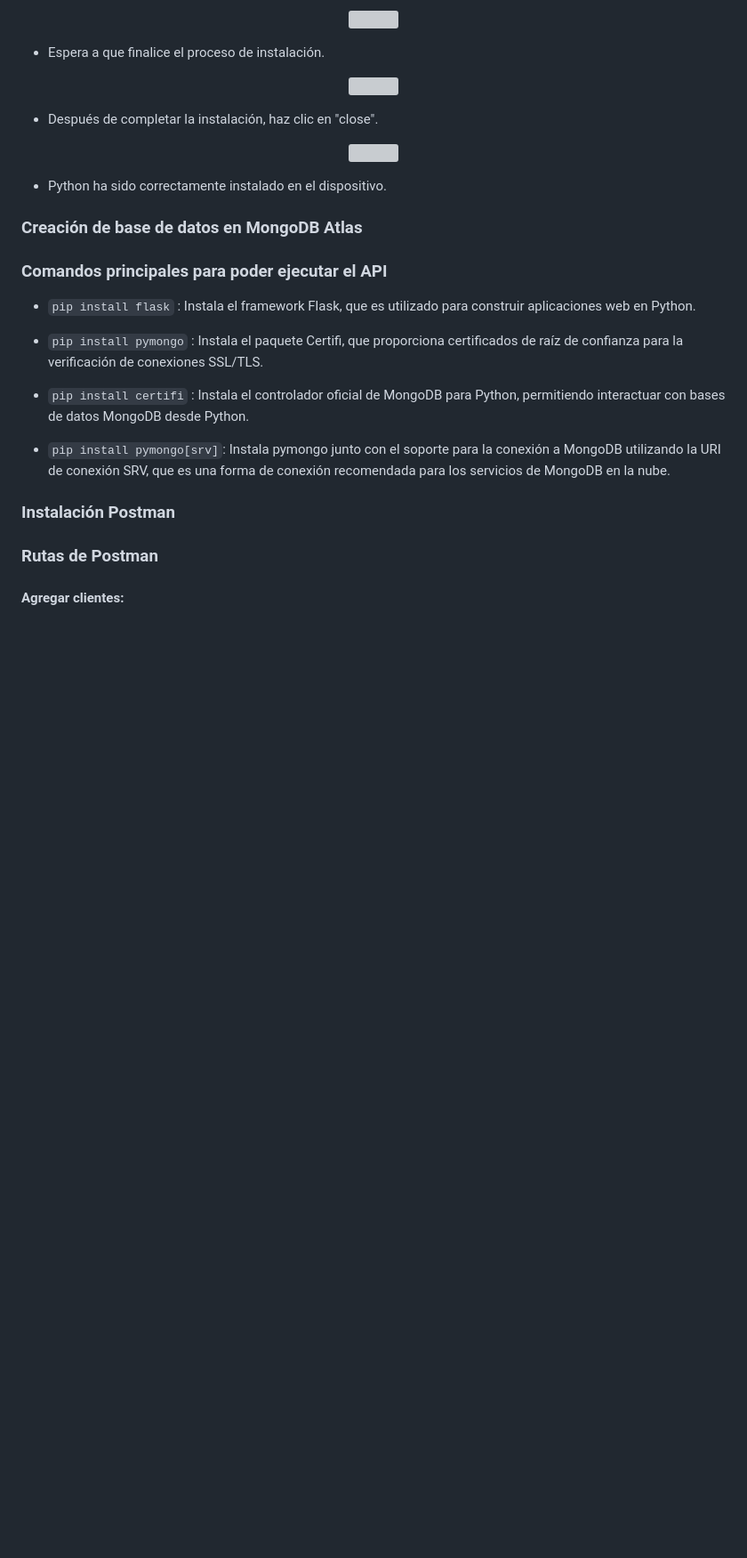
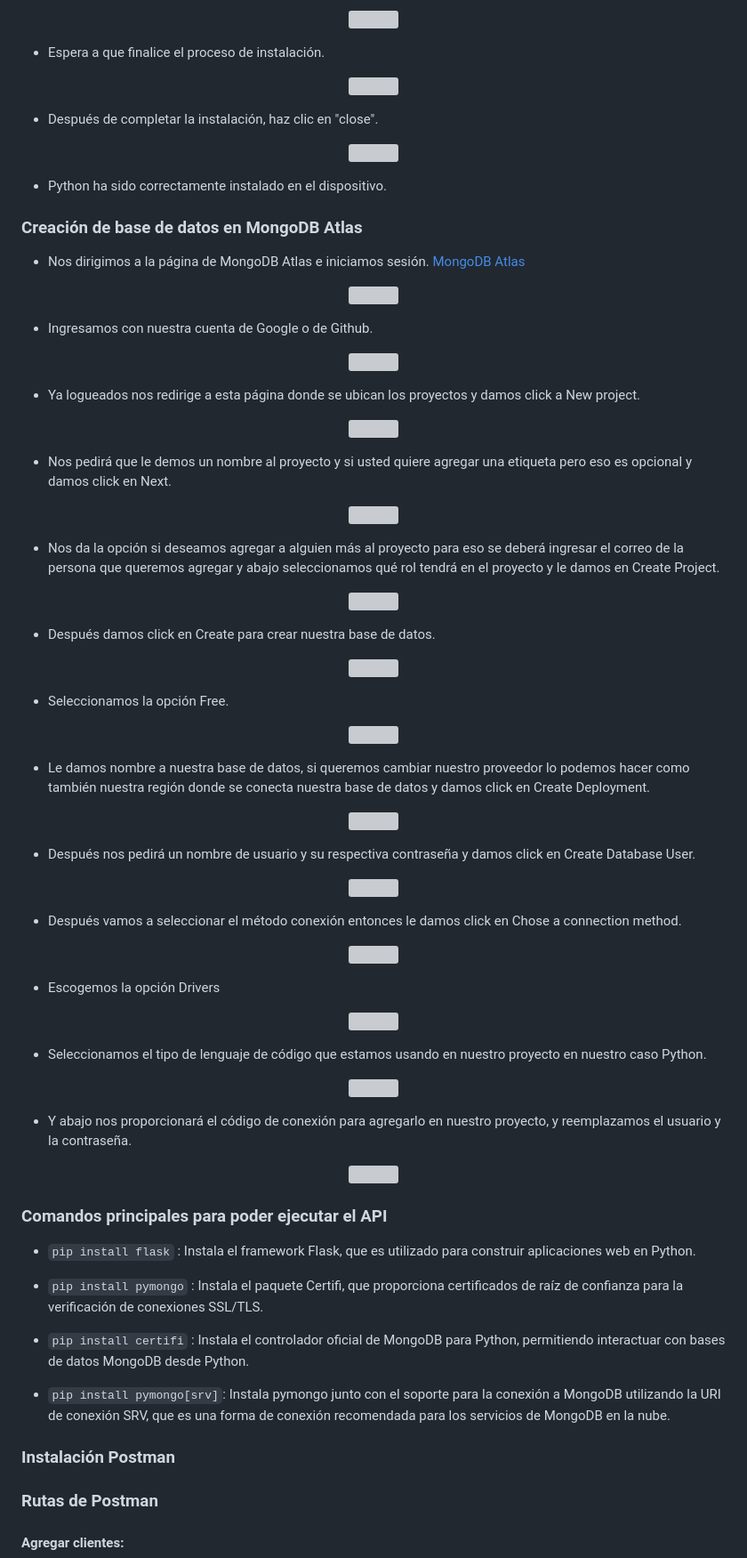
Before and after one commit to JJMater10/Proyecto_Felipe, a Markdown page: README.md, the part around the change. Shown: that part at 89% size. Rendered like a GitHub page; blank space fills up the shorter version; grey boxes are pictures that could not be loaded.

Commit message:
Update README.md
Se agrego la creación de la base de datos en MongoDB Atlas

```diff
--- a/README.md
+++ b/README.md
@@ -121,6 +121,70 @@ Una vez desplegado, el sistema estará listo para su uso por parte de los usuari
 
 ### Creación de base de datos en MongoDB Atlas
 
+- Nos dirigimos a la página de MongoDB Atlas e iniciamos sesión. [MongoDB Atlas](https://www.mongodb.com/es/atlas/database "MongoDB Atlas")
+<p align="center">
+<img src="https://github.com/JJMater10/Proyecto_Felipe/assets/89151104/252669b4-b9b7-4d22-a6a6-61d7899a11b4" width="60%">
+<p\>
+
+- Ingresamos con nuestra cuenta de Google o de Github.
+<p align="center">
+<img src="https://github.com/JJMater10/Proyecto_Felipe/assets/89151104/038eed0e-3a1d-49ef-bff4-30280e886ce4" width="60%" />
+<p\>
+
+- Ya logueados nos redirige a esta página donde se ubican los proyectos y damos click a New project.
+<p align="center">
+<img src="https://github.com/JJMater10/Proyecto_Felipe/assets/89151104/092a8227-11ab-452c-8196-04459a8aba45" width="60%" />
+<p\>
+
+- Nos pedirá que le demos un nombre al proyecto y si usted quiere agregar una etiqueta pero eso es opcional y damos click en Next.
+<p align="center">
+<img src="https://github.com/JJMater10/Proyecto_Felipe/assets/89151104/8fc53cb1-32e4-446a-99e9-c31ff6324ed1" width="60%"  />
+<p\>
+
+- Nos da la opción si deseamos agregar a alguien más al proyecto para eso se deberá ingresar el correo de la persona que queremos agregar y abajo seleccionamos qué rol tendrá en el proyecto y le damos en Create Project.
+<p align="center">
+<img src="https://github.com/JJMater10/Proyecto_Felipe/assets/89151104/29e2f4e8-4d62-4263-a9f5-f2465317b46f" width="60%" />
+<p\>
+
+- Después damos click en Create para crear nuestra base de datos.
+<p align="center">
+<img src="https://github.com/JJMater10/Proyecto_Felipe/assets/89151104/fd1ac5d8-1b2c-443e-8aa6-a56d4bcf5a9e" width="60%"  />
+<p\>
+
+- Seleccionamos la opción Free.
+<p align="center">
+<img src="https://github.com/JJMater10/Proyecto_Felipe/assets/89151104/58baf8ba-0ea4-4c1d-aad8-4835bd858c03" width="60%"  />
+<p\>
+
+- Le damos nombre a nuestra base de datos, si queremos cambiar nuestro proveedor lo podemos hacer como también nuestra región donde se conecta nuestra base de datos y damos click en Create Deployment.
+<p align="center">
+<img src="https://github.com/JJMater10/Proyecto_Felipe/assets/89151104/6f619bb4-b1d3-4607-bb56-82541b6b9a3d" width="60%" />
+<p\>
+
+- Después nos pedirá un nombre de usuario y su respectiva contraseña y damos click en Create Database User.
+<p align="center">
+<img src="https://github.com/JJMater10/Proyecto_Felipe/assets/89151104/01267ff6-11a6-46de-b931-7aa05bf5c148" width="60%"  />
+<p\>
+
+- Después vamos a seleccionar el método conexión entonces le damos click en Chose a connection method.
+<p align="center">
+<img src="https://github.com/JJMater10/Proyecto_Felipe/assets/89151104/1f4188ef-7584-497e-9242-44b00f3052af" width="60%" />
+<p\>
+
+- Escogemos la opción Drivers
+<p align="center">
+<img src="https://github.com/JJMater10/Proyecto_Felipe/assets/89151104/6bc7b288-dfef-46e4-9a97-5a9744fad966" width="60%"  />
+<p\>
+
+- Seleccionamos el tipo de lenguaje de código que estamos usando en nuestro proyecto en nuestro caso Python.
+<p align="center">
+<img src="https://github.com/JJMater10/Proyecto_Felipe/assets/89151104/0ff21230-b6d9-4ca4-bd20-7612f17c15ee" width="60%"  />
+<p\>
+
+- Y abajo nos proporcionará el código de conexión para agregarlo en nuestro proyecto, y reemplazamos el usuario y la contraseña.
+<p align="center">
+<img src="https://github.com/JJMater10/Proyecto_Felipe/assets/89151104/1a4d001b-1eae-406a-9965-fbf4bcb050bc" width="60%"  />
+<p\>
 
 ### Comandos principales para poder ejecutar el API
 -  `pip install flask` : Instala el framework Flask, que es utilizado para construir aplicaciones web en Python.
```
